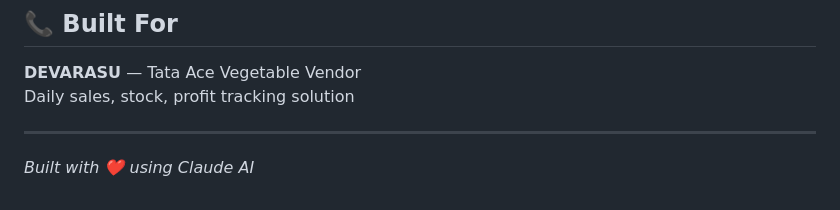
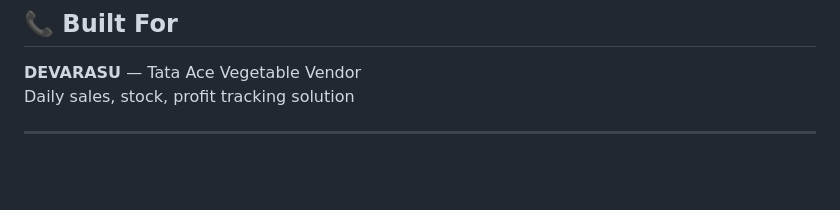
Before and after one commit to Rajdeva150/Vegetables-Sales-app, a Markdown page: README.md, the part around the change. GitHub-like rendering; blank space fills up the shorter version.

```diff
--- a/README.md
+++ b/README.md
@@ -111,5 +111,3 @@ No internet required · No installation · Works in any browser
 Daily sales, stock, profit tracking solution
 
 ---
-
-*Built with ❤️ using Claude AI*
```
